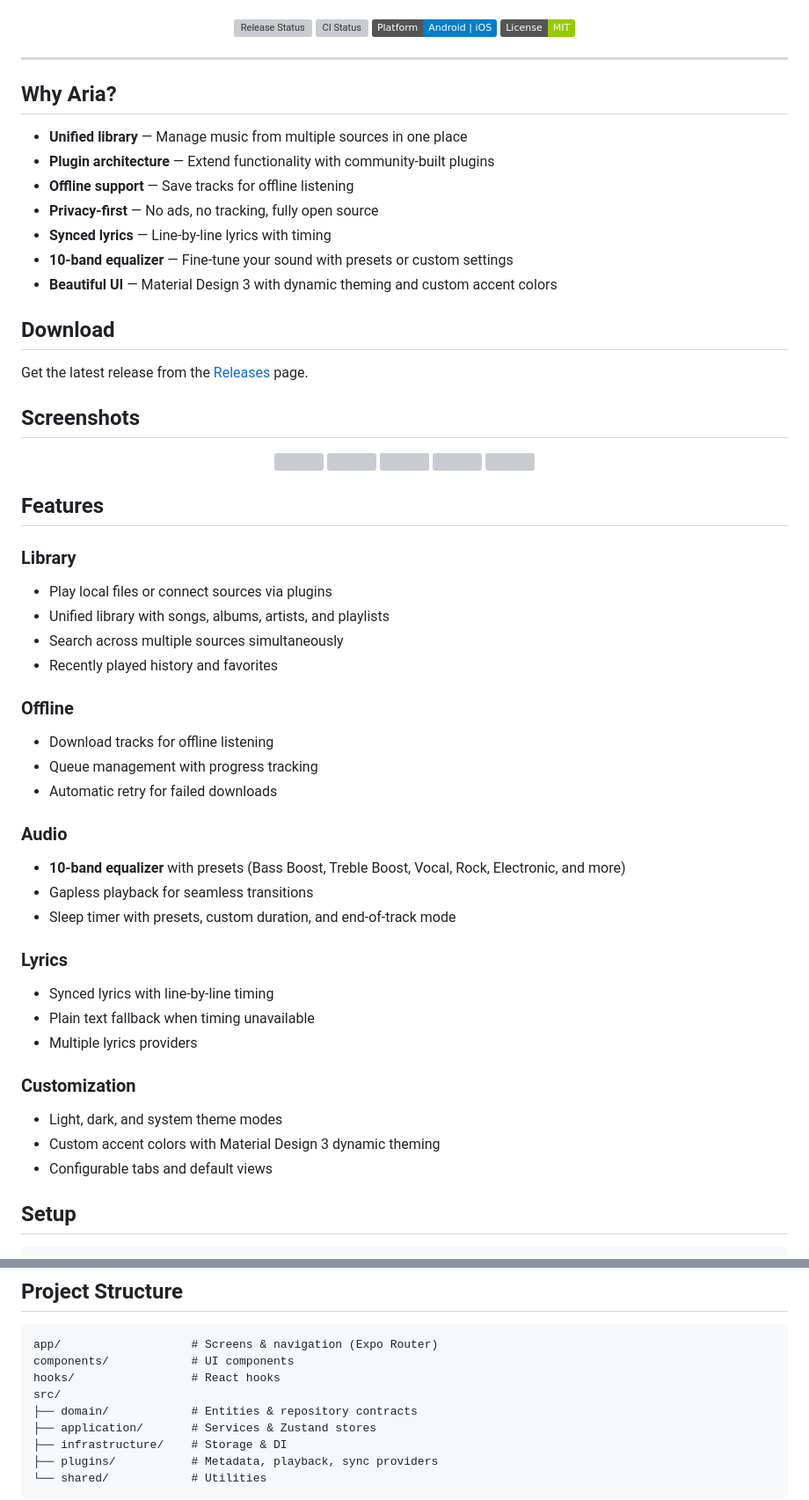
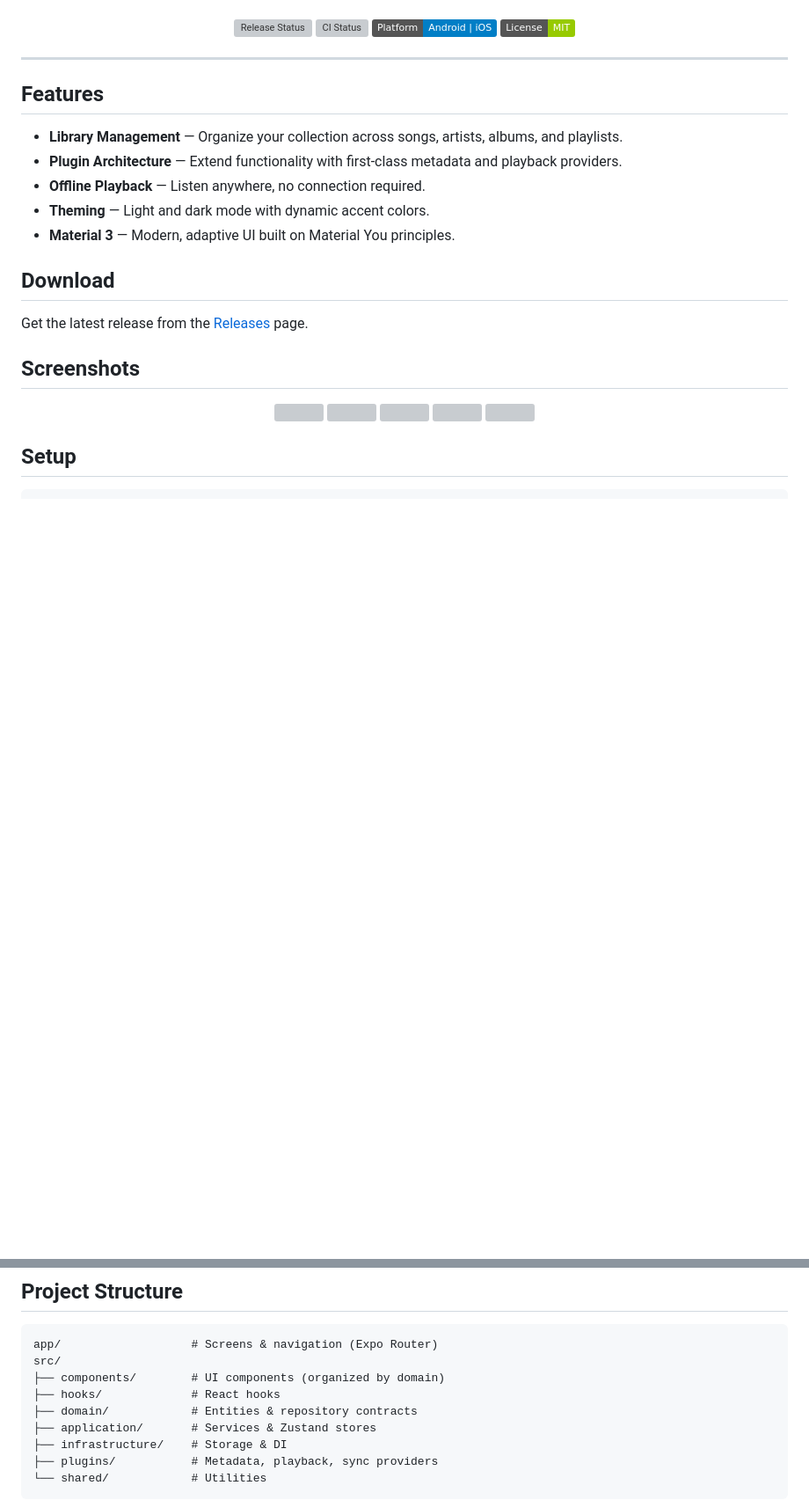
Before and after one commit to carlelieser/aria, a Markdown page: README.md, 2 parts joined by grey strips. Shown at 88% size. Rendered like a GitHub page; badges without logos; blank space fills up the shorter version; grey boxes are pictures that could not be loaded.

Commit message:
docs: streamline README features and update project structure
Consolidate feature descriptions into a concise list and update the
project structure diagram to reflect the current component layout.

Co-Authored-By: Claude Opus 4.5 <noreply@anthropic.com>

````diff
--- a/README.md
+++ b/README.md
@@ -17,15 +17,13 @@
 
 ---
 
-## Why Aria?
+## Features
 
-- **Unified library** — Manage music from multiple sources in one place
-- **Plugin architecture** — Extend functionality with community-built plugins
-- **Offline support** — Save tracks for offline listening
-- **Privacy-first** — No ads, no tracking, fully open source
-- **Synced lyrics** — Line-by-line lyrics with timing
-- **10-band equalizer** — Fine-tune your sound with presets or custom settings
-- **Beautiful UI** — Material Design 3 with dynamic theming and custom accent colors
+- **Library Management** — Organize your collection across songs, artists, albums, and playlists.
+- **Plugin Architecture** — Extend functionality with first-class metadata and playback providers.
+- **Offline Playback** — Listen anywhere, no connection required.
+- **Theming** — Light and dark mode with dynamic accent colors.
+- **Material 3** — Modern, adaptive UI built on Material You principles.
 
 ## Download
 
@@ -40,39 +38,6 @@ Get the latest release from the [Releases](https://github.com/carlelieser/aria/r
   <img src="fastlane/metadata/android/en-US/images/phoneScreenshots/08_settings.png" width="19%" />
   <img src="fastlane/metadata/android/en-US/images/phoneScreenshots/09_player_dark.png" width="19%" />
 </p>
-
-## Features
-
-### Library
-
-- Play local files or connect sources via plugins
-- Unified library with songs, albums, artists, and playlists
-- Search across multiple sources simultaneously
-- Recently played history and favorites
-
-### Offline
-
-- Download tracks for offline listening
-- Queue management with progress tracking
-- Automatic retry for failed downloads
-
-### Audio
-
-- **10-band equalizer** with presets (Bass Boost, Treble Boost, Vocal, Rock, Electronic, and more)
-- Gapless playback for seamless transitions
-- Sleep timer with presets, custom duration, and end-of-track mode
-
-### Lyrics
-
-- Synced lyrics with line-by-line timing
-- Plain text fallback when timing unavailable
-- Multiple lyrics providers
-
-### Customization
-
-- Light, dark, and system theme modes
-- Custom accent colors with Material Design 3 dynamic theming
-- Configurable tabs and default views
 
 ## Setup
 
@@ -128,9 +93,9 @@ npm run build:ios
 
 ```
 app/                   # Screens & navigation (Expo Router)
-components/            # UI components
-hooks/                 # React hooks
 src/
+├── components/        # UI components (organized by domain)
+├── hooks/             # React hooks
 ├── domain/            # Entities & repository contracts
 ├── application/       # Services & Zustand stores
 ├── infrastructure/    # Storage & DI
````
